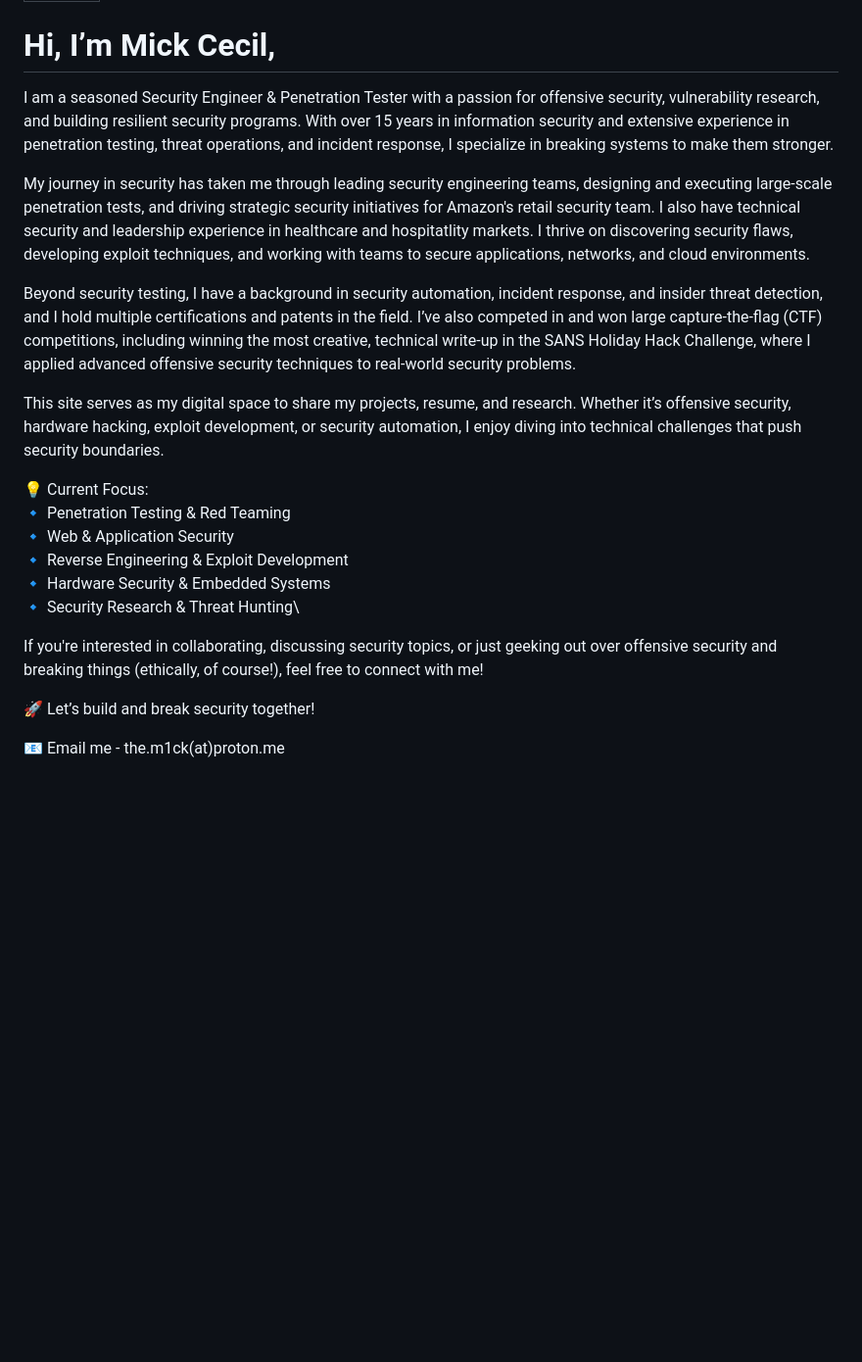
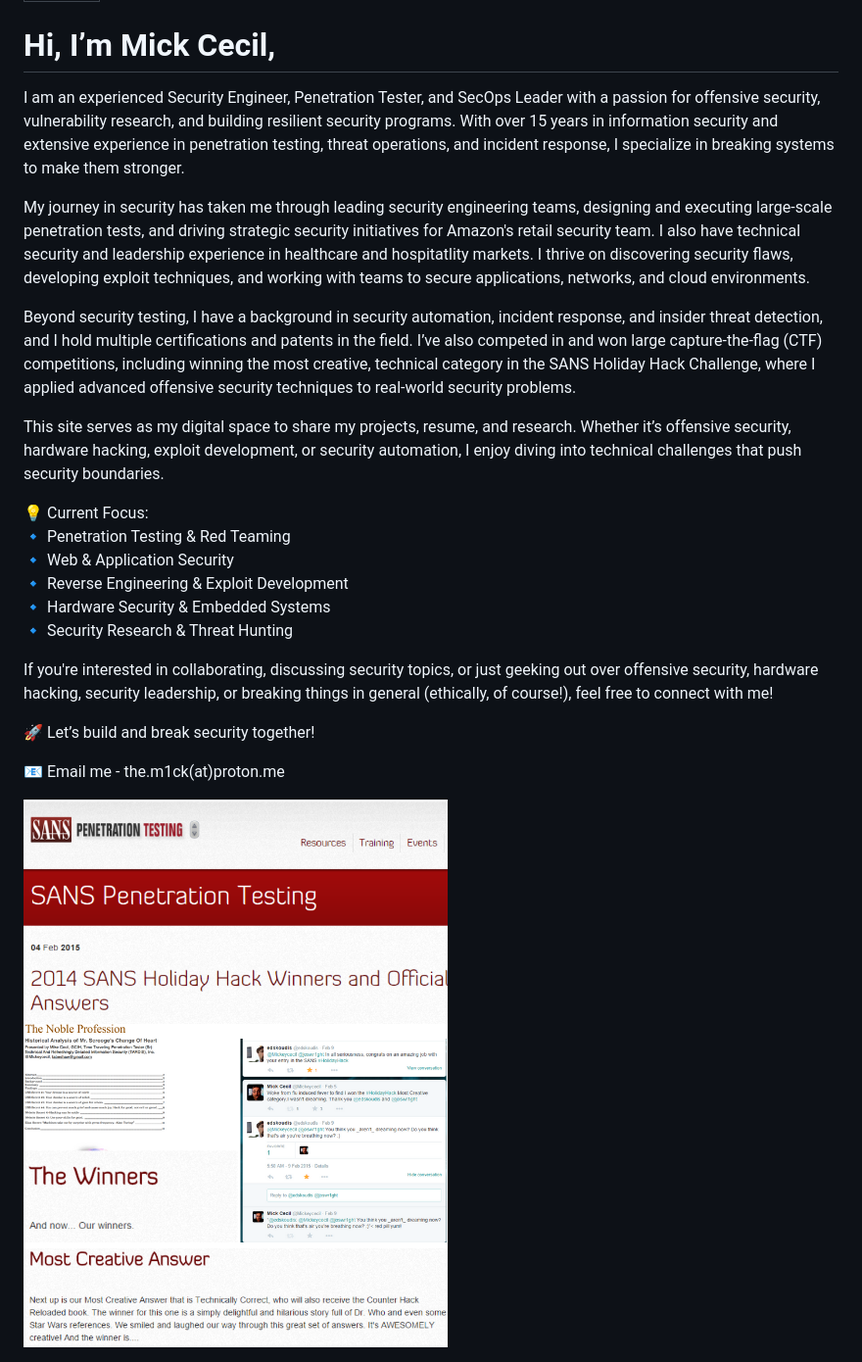
Before and after one commit to M1ckeysofine/portfolio, a Markdown page: index.md, the part around the change. Shown: that part at 98% size. Drawn GitHub-style; pictures changed too: assets/HolidayHackWin.png (added); blank space fills up the shorter version.

Commit message:
Adding image

```diff
--- a/index.md
+++ b/index.md
@@ -2,11 +2,11 @@
 layout: default
 ---
 # Hi, I’m Mick Cecil,
- I am a seasoned Security Engineer & Penetration Tester with a passion for offensive security, vulnerability research, and building resilient security programs. With over 15 years in information security and extensive experience in penetration testing, threat operations, and incident response, I specialize in breaking systems to make them stronger.
+ I am an experienced Security Engineer, Penetration Tester, and SecOps Leader with a passion for offensive security, vulnerability research, and building resilient security programs. With over 15 years in information security and extensive experience in penetration testing, threat operations, and incident response, I specialize in breaking systems to make them stronger.
 
 My journey in security has taken me through leading security engineering teams, designing and executing large-scale penetration tests, and driving strategic security initiatives for Amazon's retail security team. I also have technical security and leadership experience in healthcare and hospitatlity markets. I thrive on discovering security flaws, developing exploit techniques, and working with teams to secure applications, networks, and cloud environments.
 
-Beyond security testing, I have a  background in security automation, incident response, and insider threat detection, and I hold multiple certifications and patents in the field. I’ve also competed in and won large capture-the-flag (CTF) competitions, including winning the most creative, technical write-up in the SANS Holiday Hack Challenge, where I applied advanced offensive security techniques to real-world security problems.
+Beyond security testing, I have a  background in security automation, incident response, and insider threat detection, and I hold multiple certifications and patents in the field. I’ve also competed in and won large capture-the-flag (CTF) competitions, including winning the most creative, technical category in the SANS Holiday Hack Challenge, where I applied advanced offensive security techniques to real-world security problems.
 
 This site serves as my digital space to share my projects, resume, and research. Whether it’s offensive security, hardware hacking, exploit development, or security automation, I enjoy diving into technical challenges that push security boundaries.
 
@@ -15,10 +15,12 @@ This site serves as my digital space to share my projects, resume, and research.
 🔹 Web & Application Security\
 🔹 Reverse Engineering & Exploit Development\
 🔹 Hardware Security & Embedded Systems\
-🔹 Security Research & Threat Hunting\
+🔹 Security Research & Threat Hunting
 
-If you're interested in collaborating, discussing security topics, or just geeking out over offensive security and breaking things (ethically, of course!), feel free to connect with me!
+If you're interested in collaborating, discussing security topics, or just geeking out over offensive security, hardware hacking, security leadership, or breaking things in general (ethically, of course!), feel free to connect with me!
 
 🚀 Let’s build and break security together!
 
 📧 Email me - the.m1ck(at)proton.me
+
+<img src="assets/HolidayHackWin.png">
```
Also changed, not shown: assets/1.png (deleted).
